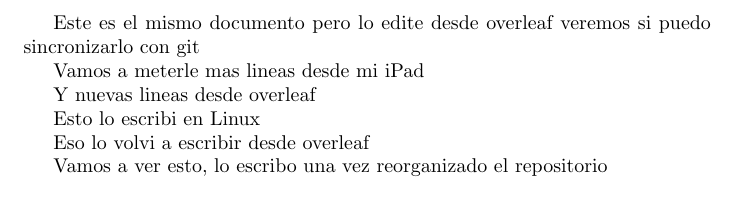
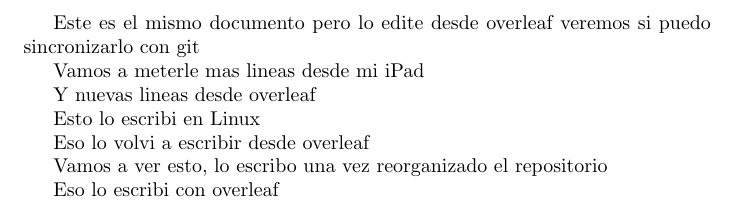
Before and after one commit to GerValle/procesos, a LaTeX document (docs/notas/notas.tex): part of the page, cut so that both start at the same text. Compiled offline with pdfLaTeX.

Commit message:
Nueva linea desde overleaf

```diff
--- a/docs/notas/notas.tex
+++ b/docs/notas/notas.tex
@@ -13,6 +13,8 @@ Eso lo volvi a escribir desde overleaf
 
 Vamos a ver esto, lo escribo una vez reorganizado el repositorio
 
+Eso lo escribi con overleaf
+
 
 
 
```
